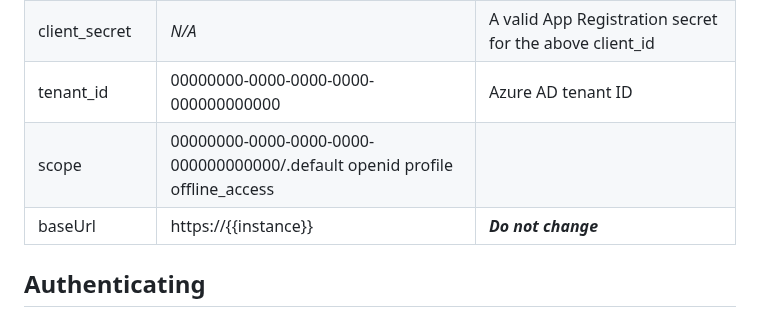
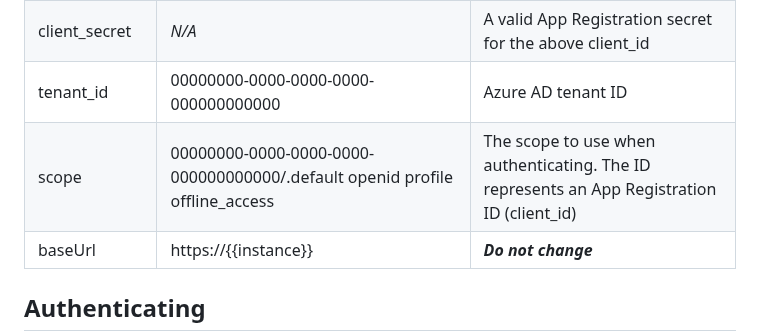
Before and after one commit to EirikHaughom/ADME, a Markdown page: Guides/Postman Collection/readme.md, the part around the change. GitHub-like rendering.

```diff
--- a/Guides/Postman Collection/readme.md
+++ b/Guides/Postman Collection/readme.md
@@ -43,7 +43,7 @@ The services mentioned below are covered, and the API calls are imported from th
 |data_partition|contoso-opendes|The Data Partition ID from ADME (i.e. eirik-opendes)|
 |client_secret|*N/A*|A valid App Registration secret for the above client_id|
 |tenant_id|00000000-0000-0000-0000-000000000000|Azure AD tenant ID
-|scope|00000000-0000-0000-0000-000000000000/.default openid profile offline_access|
+|scope|00000000-0000-0000-0000-000000000000/.default openid profile offline_access|The scope to use when authenticating. The ID represents an App Registration ID (client_id)|
 |baseUrl|https://{{instance}}|***Do not change***|
 
 
```
